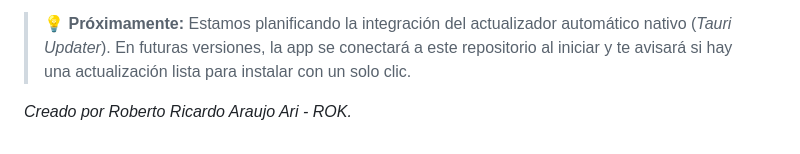
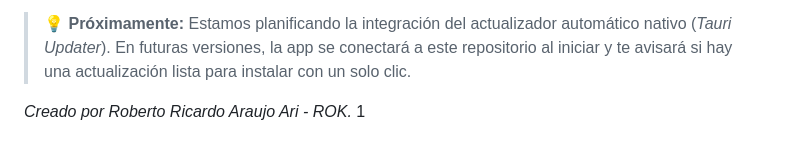
Before and after one commit to Roberto-Araujo-98/LINUX-VERSION-ROK-TAURI-DESCARGADOR-YT, a Markdown page: README.MD, the part around the change. GitHub-like rendering.

```diff
--- a/README.MD
+++ b/README.MD
@@ -160,4 +160,4 @@ Si notas que un video da error o que la descarga se interrumpe de la nada:
 
 > 💡 **Próximamente:** Estamos planificando la integración del actualizador automático nativo (*Tauri Updater*). En futuras versiones, la app se conectará a este repositorio al iniciar y te avisará si hay una actualización lista para instalar con un solo clic.
 
-*Creado por Roberto Ricardo Araujo Ari - ROK.*
+*Creado por Roberto Ricardo Araujo Ari - ROK.* 1
```
